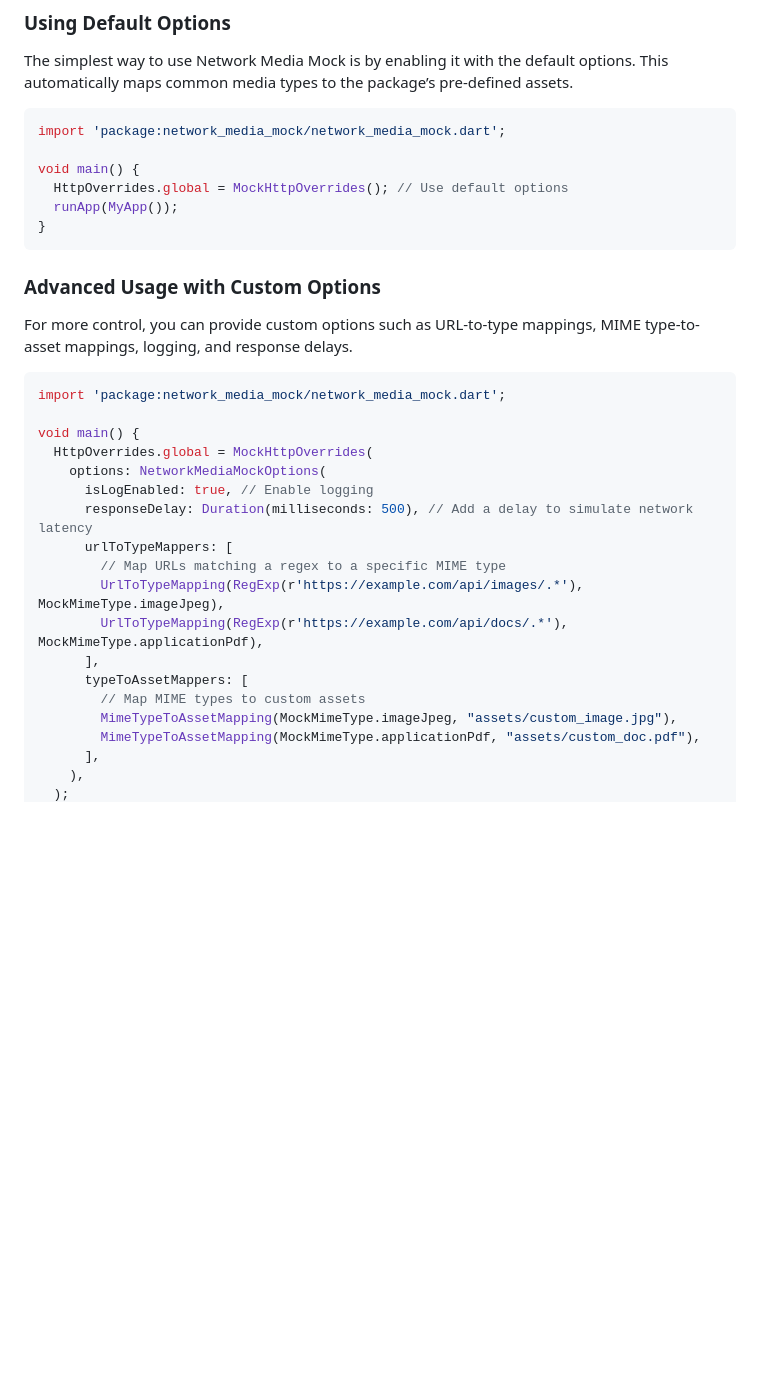
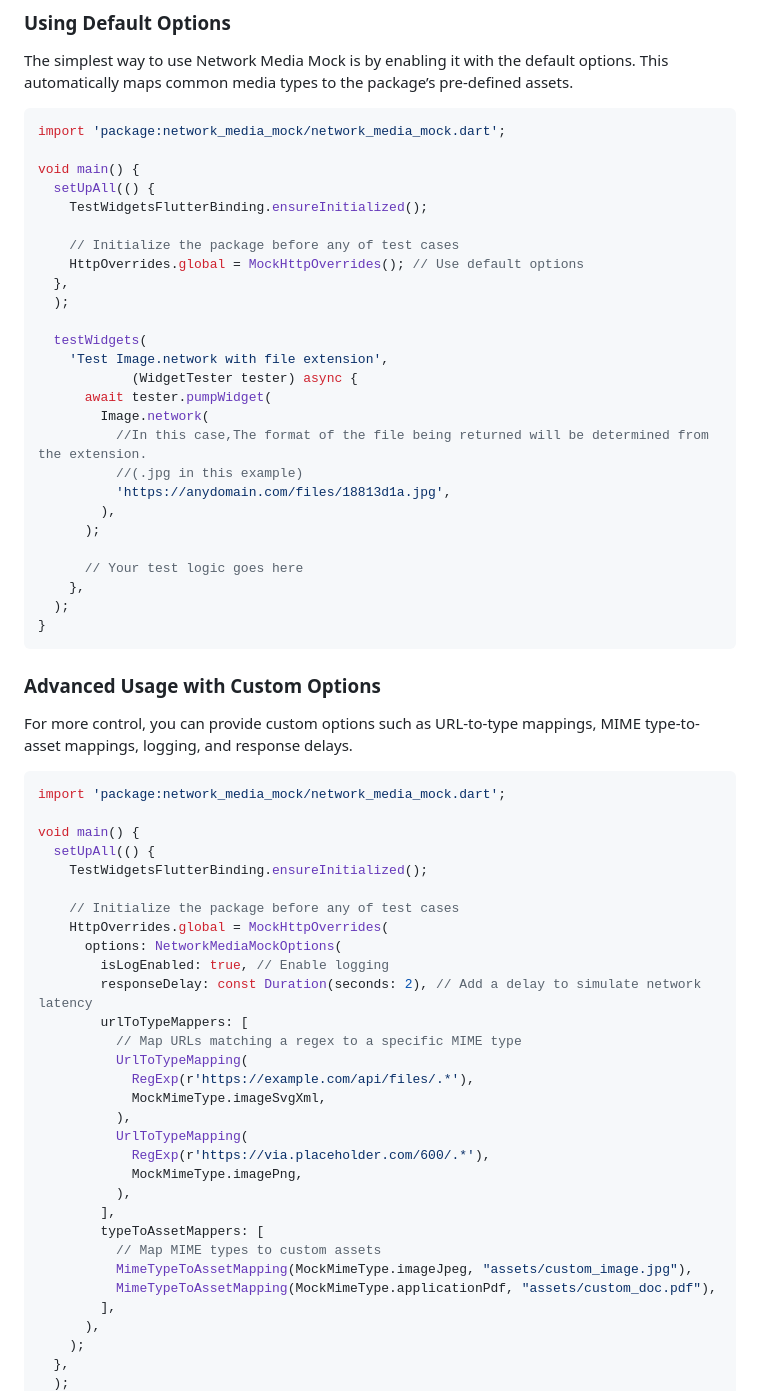
Before and after one commit to hosseinzare1/network-media-mock, a Markdown page: README.md, the part around one of its changes. Rendered like a GitHub page; blank space fills up the shorter version.

Commit message:
doc: update README.md

````diff
--- a/README.md
+++ b/README.md
@@ -48,8 +48,28 @@ The simplest way to use Network Media Mock is by enabling it with the default op
 import 'package:network_media_mock/network_media_mock.dart';
 
 void main() {
-  HttpOverrides.global = MockHttpOverrides(); // Use default options
-  runApp(MyApp());
+  setUpAll(() {
+    TestWidgetsFlutterBinding.ensureInitialized();
+
+    // Initialize the package before any of test cases
+    HttpOverrides.global = MockHttpOverrides(); // Use default options
+  },
+  );
+
+  testWidgets(
+    'Test Image.network with file extension',
+            (WidgetTester tester) async {
+      await tester.pumpWidget(
+        Image.network(
+          //In this case,The format of the file being returned will be determined from the extension.
+          //(.jpg in this example)
+          'https://anydomain.com/files/18813d1a.jpg',
+        ),
+      );
+
+      // Your test logic goes here
+    },
+  );
 }
 ```
 
@@ -61,19 +81,31 @@ For more control, you can provide custom options such as URL-to-type mappings, M
 import 'package:network_media_mock/network_media_mock.dart';
 
 void main() {
-  HttpOverrides.global = MockHttpOverrides(
-    options: NetworkMediaMockOptions(
-      isLogEnabled: true, // Enable logging
-      responseDelay: Duration(milliseconds: 500), // Add a delay to simulate network latency
-      urlToTypeMappers: [
-        // Map URLs matching a regex to a specific MIME type
-        UrlToTypeMapping(RegExp(r'https://example.com/api/images/.*'), MockMimeType.imageJpeg),
-        UrlToTypeMapping(RegExp(r'https://example.com/api/docs/.*'), MockMimeType.applicationPdf),
-      ],
-      typeToAssetMappers: [
-        // Map MIME types to custom assets
-        MimeTypeToAssetMapping(MockMimeType.imageJpeg, "assets/custom_image.jpg"),
-        MimeTypeToAssetMapping(MockMimeType.applicationPdf, "assets/custom_doc.pdf"),
-      ],
-    ),
+  setUpAll(() {
+    TestWidgetsFlutterBinding.ensureInitialized();
+
+    // Initialize the package before any of test cases
+    HttpOverrides.global = MockHttpOverrides(
+      options: NetworkMediaMockOptions(
+        isLogEnabled: true, // Enable logging
+        responseDelay: const Duration(seconds: 2), // Add a delay to simulate network latency
+        urlToTypeMappers: [
+          // Map URLs matching a regex to a specific MIME type
+          UrlToTypeMapping(
+            RegExp(r'https://example.com/api/files/.*'),
+            MockMimeType.imageSvgXml,
+          ),
+          UrlToTypeMapping(
+            RegExp(r'https://via.placeholder.com/600/.*'),
+            MockMimeType.imagePng,
+          ),
+        ],
+        typeToAssetMappers: [
+          // Map MIME types to custom assets
+          MimeTypeToAssetMapping(MockMimeType.imageJpeg, "assets/custom_image.jpg"),
+          MimeTypeToAssetMapping(MockMimeType.applicationPdf, "assets/custom_doc.pdf"),
+        ],
+      ),
+    );
+  },
   );
````
Also changed, not shown: other parts of README.md (+42 -1 lines), example/example.md (+1 -1 lines).
